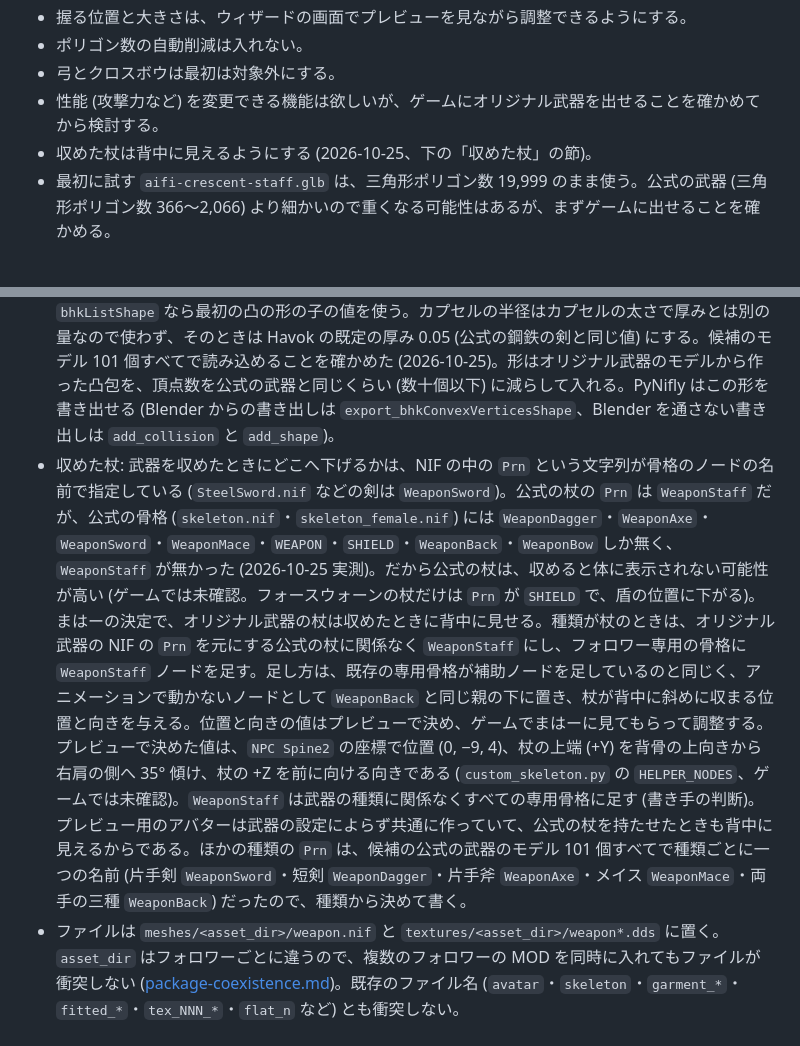
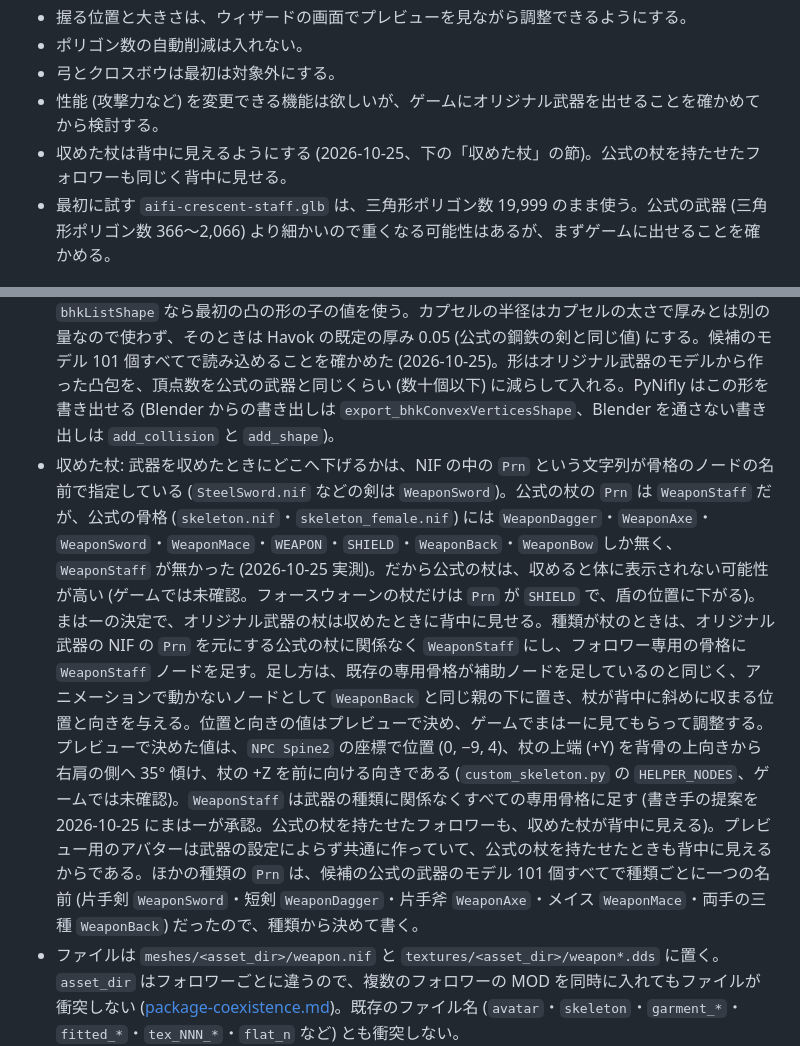
Before and after one commit to maha0525/VRM2Skyrim, a Markdown page: docs/intent/original-weapon.md, 2 parts joined by grey strips. GitHub-like rendering.

Commit message:
Record that official staffs also hang on the back
Co-Authored-By: Claude Opus 5.5 <noreply@anthropic.com>

```diff
--- a/docs/intent/original-weapon.md
+++ b/docs/intent/original-weapon.md
@@ -35,7 +35,7 @@
 - ポリゴン数の自動削減は入れない。
 - 弓とクロスボウは最初は対象外にする。
 - 性能 (攻撃力など) を変更できる機能は欲しいが、ゲームにオリジナル武器を出せることを確かめてから検討する。
-- 収めた杖は背中に見えるようにする (2026-10-25、下の「収めた杖」の節)。
+- 収めた杖は背中に見えるようにする (2026-10-25、下の「収めた杖」の節)。公式の杖を持たせたフォロワーも同じく背中に見せる。
 - 最初に試す `aifi-crescent-staff.glb` は、三角形ポリゴン数 19,999 のまま使う。公式の武器 (三角形ポリゴン数 366〜2,066) より細かいので重くなる可能性はあるが、まずゲームに出せることを確かめる。
 
 ## 受け取る GLB ファイルの条件
@@ -86,7 +86,7 @@ STEP 03 の「開始武器」の欄に、「公式の武器」と「オリジナ
 - 一人称視点のモデルにも同じ NIF を使う。公式の武器には一人称用に別のファイルを持つものが多いが、形は三人称とほぼ同じで (三角形ポリゴン数が多いものはある)、位置と大きさは三人称と一致していた (鋼鉄の剣・メイス・両手剣・二本の杖で実測)。公式の狩猟用の弓では、一人称用のレコードにも三人称と同じ `SteelBow.nif` が指定されている。
 - 公式の剣とメイスは、鞘のモデル (`Scb`) を同じ NIF の中に持っている。オリジナル武器では鞘を作らない。剣を腰に収めると、抜き身のまま腰に下がる見た目になる。
 - 公式の武器には、弓を除いて当たり判定のデータ (`bhkCollisionObject`) が入っている。地面に落とした武器が床で止まるのはこのデータがあるからなので、オリジナル武器にも当たり判定を付ける。公式の武器の当たり判定は、`bhkCollisionObject` (flags 129) の下に `bhkRigidBody` (衝突の層 5、motionSystem 3、qualityType 4、重さは鋼鉄の剣で 10、フォースウォーンの杖で 9) を置き、形を `bhkConvexVerticesShape` (モデルの外側を大まかに包む形 (凸包)。頂点 12〜19 個) にしていた (竜司祭の杖だけは `bhkCapsuleShape`)。オリジナル武器では、剛体は常に位置と回転を持たない `bhkRigidBody` として書き、元にする公式の武器からは数値の物理の値 (衝突の層・重さ・摩擦・跳ね返り・減衰・運動と品質の種別) だけを写す。公式の武器には位置と回転を持つ `bhkRigidBodyT` や、形を複数まとめた `bhkListShape` のものもあり (候補の約半数が `bhkListShape`)、それらの位置や形の値を写すと当たり判定が見た目からずれたり、変換が落ちたりする (2026-10-25 の敵対レビューで判明)。重心は新しい凸包の体積の中心にし、回転のしにくさ (慣性) は凸包を包む直方体と重さから計算する。凸包に付ける当たり判定の材質と厚み (convex radius) は、元の形が凸の形 (`bhkConvexVerticesShape`・`bhkBoxShape`・`bhkConvexTransformShape`) ならその値を、`bhkListShape` なら最初の凸の形の子の値を使う。カプセルの半径はカプセルの太さで厚みとは別の量なので使わず、そのときは Havok の既定の厚み 0.05 (公式の鋼鉄の剣と同じ値) にする。候補のモデル 101 個すべてで読み込めることを確かめた (2026-10-25)。形はオリジナル武器のモデルから作った凸包を、頂点数を公式の武器と同じくらい (数十個以下) に減らして入れる。PyNifly はこの形を書き出せる (Blender からの書き出しは `export_bhkConvexVerticesShape`、Blender を通さない書き出しは `add_collision` と `add_shape`)。
-- 収めた杖: 武器を収めたときにどこへ下げるかは、NIF の中の `Prn` という文字列が骨格のノードの名前で指定している (`SteelSword.nif` などの剣は `WeaponSword`)。公式の杖の `Prn` は `WeaponStaff` だが、公式の骨格 (`skeleton.nif`・`skeleton_female.nif`) には `WeaponDagger`・`WeaponAxe`・`WeaponSword`・`WeaponMace`・`WEAPON`・`SHIELD`・`WeaponBack`・`WeaponBow` しか無く、`WeaponStaff` が無かった (2026-10-25 実測)。だから公式の杖は、収めると体に表示されない可能性が高い (ゲームでは未確認。フォースウォーンの杖だけは `Prn` が `SHIELD` で、盾の位置に下がる)。まはーの決定で、オリジナル武器の杖は収めたときに背中に見せる。種類が杖のときは、オリジナル武器の NIF の `Prn` を元にする公式の杖に関係なく `WeaponStaff` にし、フォロワー専用の骨格に `WeaponStaff` ノードを足す。足し方は、既存の専用骨格が補助ノードを足しているのと同じく、アニメーションで動かないノードとして `WeaponBack` と同じ親の下に置き、杖が背中に斜めに収まる位置と向きを与える。位置と向きの値はプレビューで決め、ゲームでまはーに見てもらって調整する。プレビューで決めた値は、`NPC Spine2` の座標で位置 (0, −9, 4)、杖の上端 (+Y) を背骨の上向きから右肩の側へ 35° 傾け、杖の +Z を前に向ける向きである (`custom_skeleton.py` の `HELPER_NODES`、ゲームでは未確認)。`WeaponStaff` は武器の種類に関係なくすべての専用骨格に足す (書き手の判断)。プレビュー用のアバターは武器の設定によらず共通に作っていて、公式の杖を持たせたときも背中に見えるからである。ほかの種類の `Prn` は、候補の公式の武器のモデル 101 個すべてで種類ごとに一つの名前 (片手剣 `WeaponSword`・短剣 `WeaponDagger`・片手斧 `WeaponAxe`・メイス `WeaponMace`・両手の三種 `WeaponBack`) だったので、種類から決めて書く。
+- 収めた杖: 武器を収めたときにどこへ下げるかは、NIF の中の `Prn` という文字列が骨格のノードの名前で指定している (`SteelSword.nif` などの剣は `WeaponSword`)。公式の杖の `Prn` は `WeaponStaff` だが、公式の骨格 (`skeleton.nif`・`skeleton_female.nif`) には `WeaponDagger`・`WeaponAxe`・`WeaponSword`・`WeaponMace`・`WEAPON`・`SHIELD`・`WeaponBack`・`WeaponBow` しか無く、`WeaponStaff` が無かった (2026-10-25 実測)。だから公式の杖は、収めると体に表示されない可能性が高い (ゲームでは未確認。フォースウォーンの杖だけは `Prn` が `SHIELD` で、盾の位置に下がる)。まはーの決定で、オリジナル武器の杖は収めたときに背中に見せる。種類が杖のときは、オリジナル武器の NIF の `Prn` を元にする公式の杖に関係なく `WeaponStaff` にし、フォロワー専用の骨格に `WeaponStaff` ノードを足す。足し方は、既存の専用骨格が補助ノードを足しているのと同じく、アニメーションで動かないノードとして `WeaponBack` と同じ親の下に置き、杖が背中に斜めに収まる位置と向きを与える。位置と向きの値はプレビューで決め、ゲームでまはーに見てもらって調整する。プレビューで決めた値は、`NPC Spine2` の座標で位置 (0, −9, 4)、杖の上端 (+Y) を背骨の上向きから右肩の側へ 35° 傾け、杖の +Z を前に向ける向きである (`custom_skeleton.py` の `HELPER_NODES`、ゲームでは未確認)。`WeaponStaff` は武器の種類に関係なくすべての専用骨格に足す (書き手の提案を 2026-10-25 にまはーが承認。公式の杖を持たせたフォロワーも、収めた杖が背中に見える)。プレビュー用のアバターは武器の設定によらず共通に作っていて、公式の杖を持たせたときも背中に見えるからである。ほかの種類の `Prn` は、候補の公式の武器のモデル 101 個すべてで種類ごとに一つの名前 (片手剣 `WeaponSword`・短剣 `WeaponDagger`・片手斧 `WeaponAxe`・メイス `WeaponMace`・両手の三種 `WeaponBack`) だったので、種類から決めて書く。
 - ファイルは `meshes/<asset_dir>/weapon.nif` と `textures/<asset_dir>/weapon*.dds` に置く。`asset_dir` はフォロワーごとに違うので、複数のフォロワーの MOD を同時に入れてもファイルが衝突しない ([package-coexistence.md](package-coexistence.md))。既存のファイル名 (`avatar`・`skeleton`・`garment_*`・`fitted_*`・`tex_NNN_*`・`flat_n` など) とも衝突しない。
 
 ## テクスチャ
```
